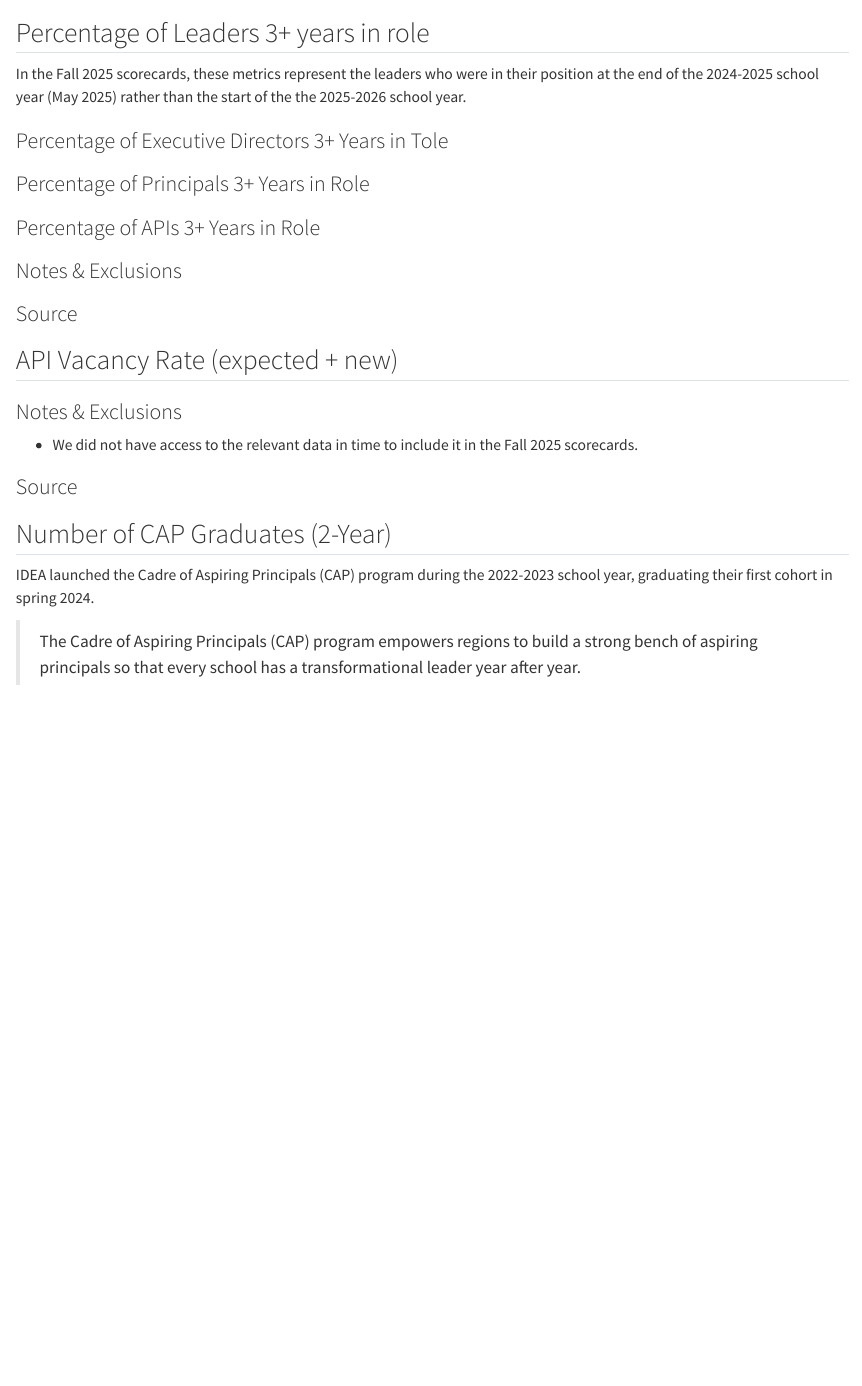
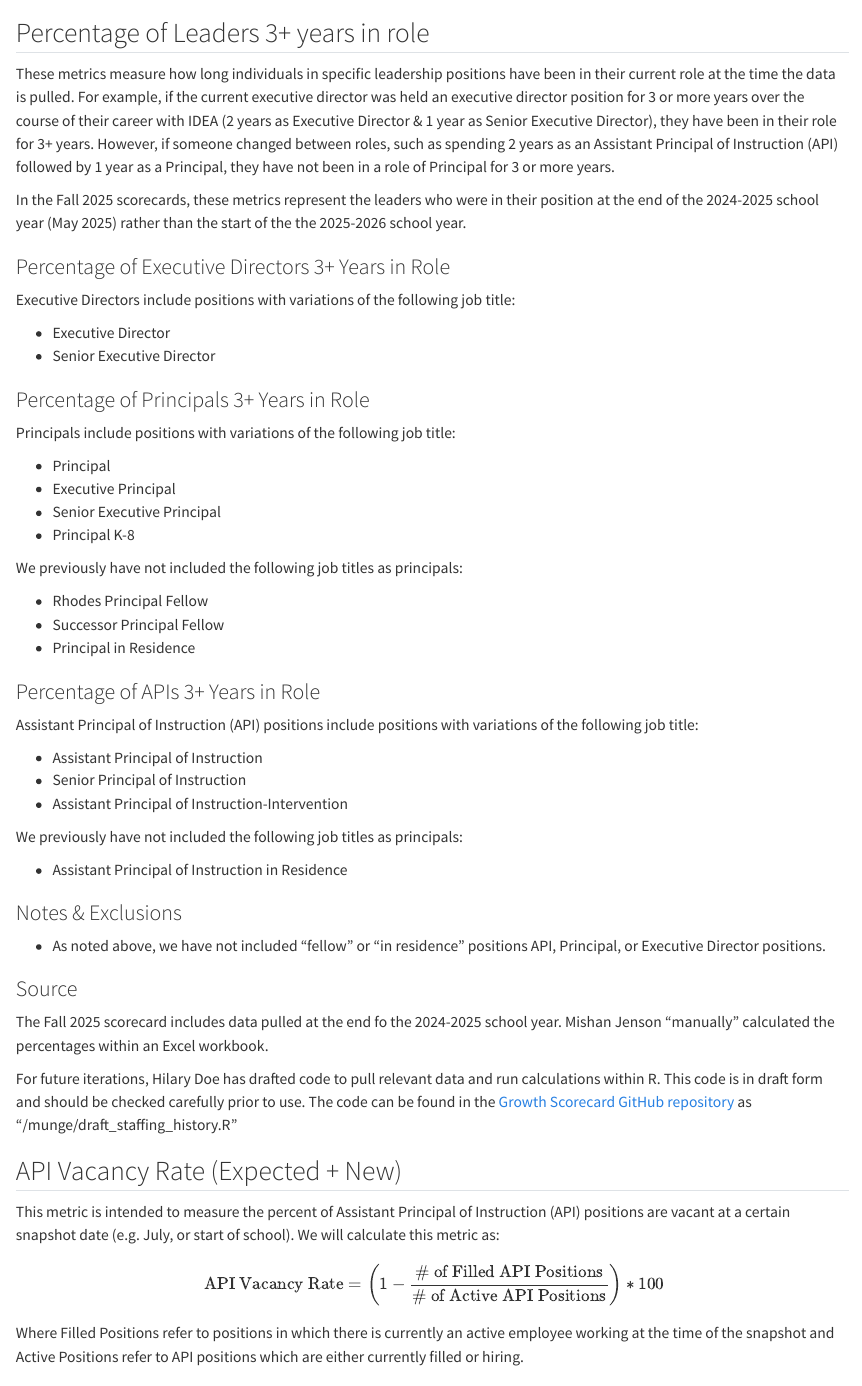
Before and after one commit to idea-analytics/ScorecardDocumentation, a Quarto document (05-Leadership.qmd): the page in a window 1100 px wide, from 60 px down. Rendered offline with R 4.5, knitr and Pandoc in place of Quarto, with nearby package versions.

Commit message:
Update 05-Leadership.qmd

```diff
--- a/05-Leadership.qmd
+++ b/05-Leadership.qmd
@@ -2,19 +2,63 @@
 
 ## Percentage of Leaders 3+ years in role {#sec-05Leaders}
 
+These metrics measure how long individuals in specific leadership positions have been in their current role at the time the data is pulled. For example, if the current executive director was held an executive director position for 3 or more years over the course of their career with IDEA (2 years as Executive Director & 1 year as Senior Executive Director), they have been in their role for 3+ years. However, if someone changed between roles, such as spending 2 years as an Assistant Principal of Instruction (API) followed by 1 year as a Principal, they have not been in a role of Principal for 3 or more years.
+
 In the Fall 2025 scorecards, these metrics represent the leaders who were in their position at the end of the 2024-2025 school year (May 2025) rather than the start of the the 2025-2026 school year.
 
-### Percentage of Executive Directors 3+ Years in Tole
+### Percentage of Executive Directors 3+ Years in Role
+
+Executive Directors include positions with variations of the following job title:
+
+-   Executive Director
+-   Senior Executive Director
 
 ### Percentage of Principals 3+ Years in Role
 
+Principals include positions with variations of the following job title:
+
+-   Principal
+-   Executive Principal
+-   Senior Executive Principal
+-   Principal K-8
+
+We previously have not included the following job titles as principals:
+
+-   Rhodes Principal Fellow
+-   Successor Principal Fellow
+-   Principal in Residence
+
 ### Percentage of APIs 3+ Years in Role
+
+Assistant Principal of Instruction (API) positions include positions with variations of the following job title:
+
+-   Assistant Principal of Instruction
+-   Senior Principal of Instruction
+-   Assistant Principal of Instruction-Intervention
+
+We previously have not included the following job titles as principals:
+
+-   Assistant Principal of Instruction in Residence
 
 ### Notes & Exclusions
 
+-   As noted above, we have not included "fellow" or "in residence" positions API, Principal, or Executive Director positions.
+
 ### Source
 
-## API Vacancy Rate (expected + new) {#sec-05APIVacancy}
+The Fall 2025 scorecard includes data pulled at the end fo the 2024-2025 school year. Mishan Jenson "manually" calculated the percentages within an Excel workbook.
+
+For future iterations, Hilary Doe has drafted code to pull relevant data and run calculations within R. This code is in draft form and should be checked carefully prior to use. The code can be found in the [Growth Scorecard GitHub repository](https://github.com/idea-analytics/growth_scorecard) as "/munge/draft_staffing_history.R"
+
+## API Vacancy Rate (Expected + New) {#sec-05APIVacancy}
+
+This metric is intended to measure the percent of Assistant Principal of Instruction (API) positions are vacant at a certain snapshot date (e.g. July, or start of school). We will calculate this metric as:
+
+$$
+\text{ API Vacancy Rate} = \left(1 - \frac{\# \text{ of Filled API Positions}}{\# \text{ of Active API Positions}}\right)*100
+$$
+
+Where Filled Positions refer to positions in which there is currently an active employee working at the time of the snapshot and Active Positions refer to API positions which are either currently filled or hiring.
 
 ### Notes & Exclusions
 
```
Also changed, not shown: 05-Leadership.qmd (18 more changed lines).
